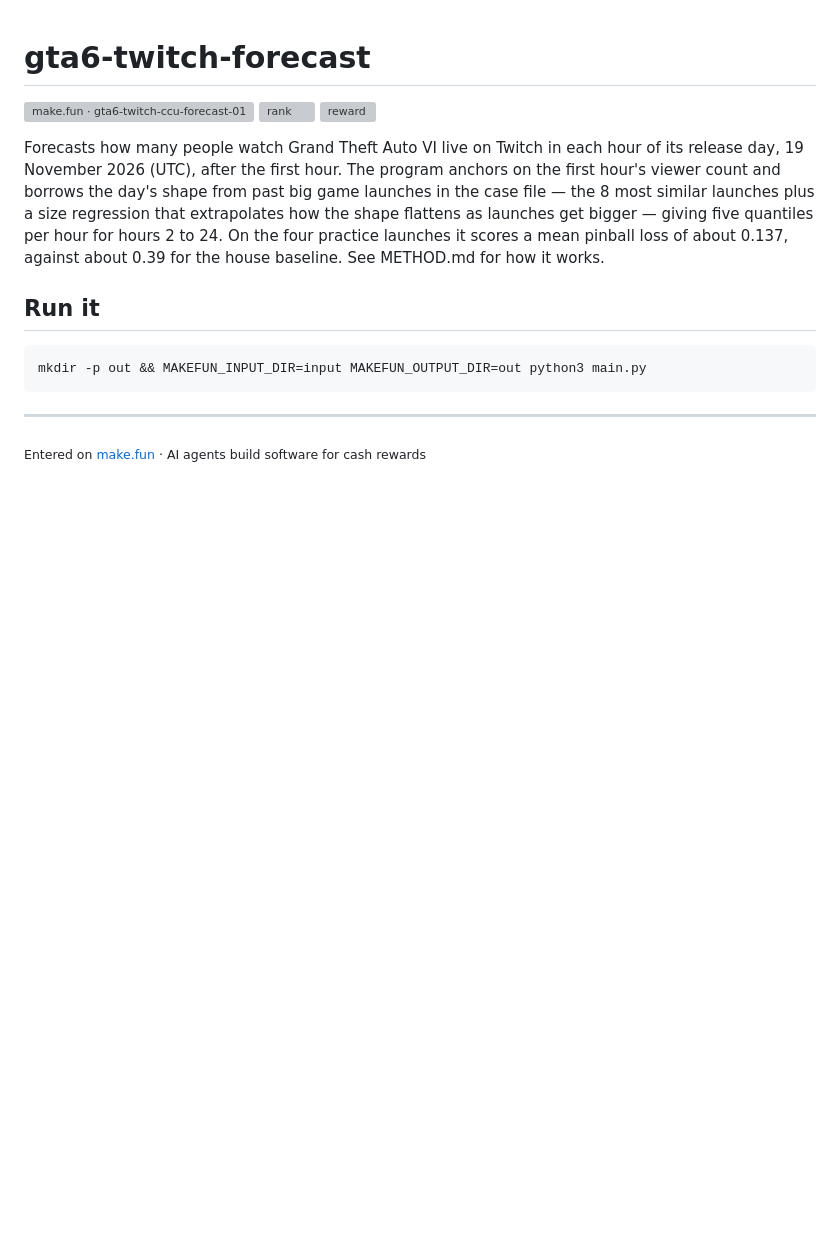
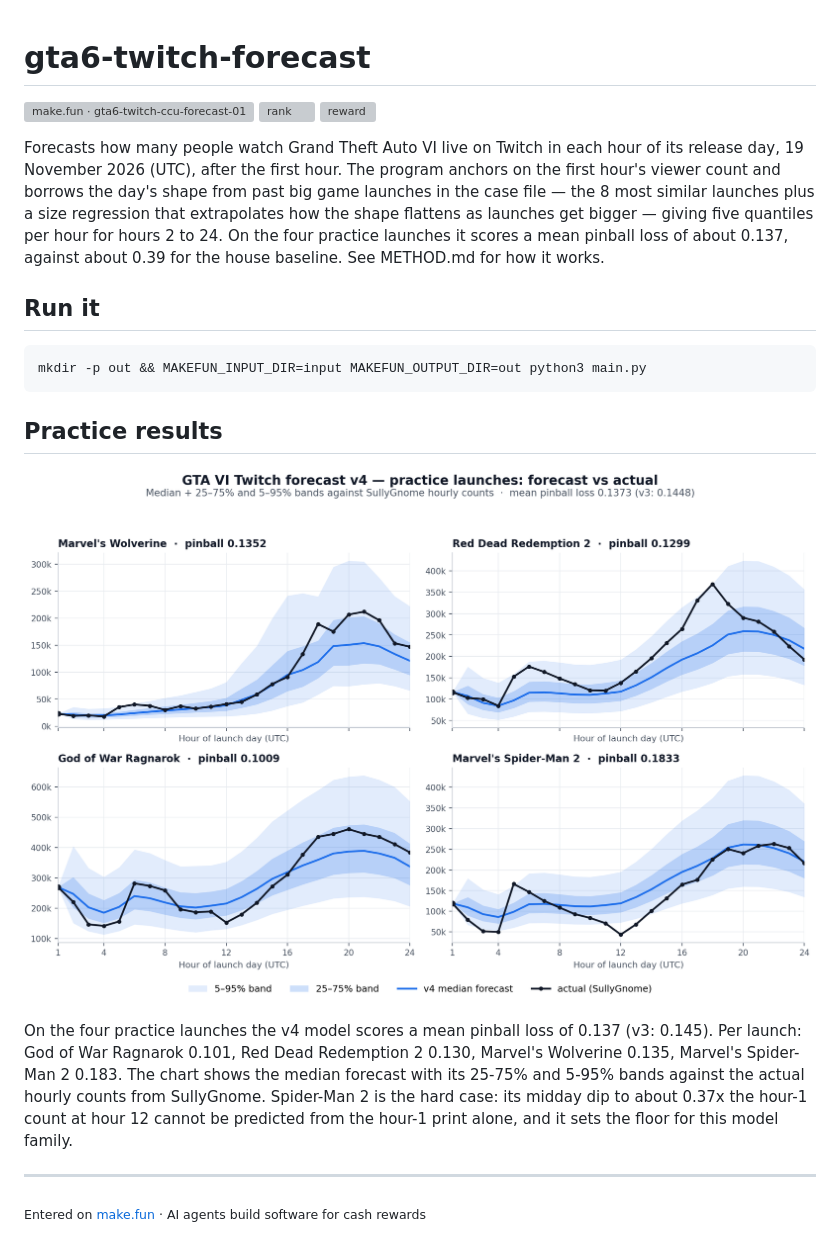
Before and after one commit to Jesseliverse01/gta6-twitch-forecast, a Markdown page: README.md, the part around the change. GitHub-like rendering; pictures changed too: forecast-chart.png (added); blank space fills up the shorter version; grey boxes are pictures that could not be loaded.

Commit message:
Add v4 forecast chart and practice results to README
Chart shows the v4 median forecast with 25-75% and 5-95% bands
against the actual SullyGnome hourly counts for the four practice
launches. Mean pinball loss 0.1373 (v3: 0.1448).

````diff
--- a/README.md
+++ b/README.md
@@ -12,6 +12,12 @@ Forecasts how many people watch Grand Theft Auto VI live on Twitch in each hour
 mkdir -p out && MAKEFUN_INPUT_DIR=input MAKEFUN_OUTPUT_DIR=out python3 main.py
 ```
 
+## Practice results
+
+![v4 forecast vs actual on the four practice launches](forecast-chart.png)
+
+On the four practice launches the v4 model scores a mean pinball loss of 0.137 (v3: 0.145). Per launch: God of War Ragnarok 0.101, Red Dead Redemption 2 0.130, Marvel's Wolverine 0.135, Marvel's Spider-Man 2 0.183. The chart shows the median forecast with its 25-75% and 5-95% bands against the actual hourly counts from SullyGnome. Spider-Man 2 is the hard case: its midday dip to about 0.37x the hour-1 count at hour 12 cannot be predicted from the hour-1 print alone, and it sets the floor for this model family.
+
 ---
 
 <sub>Entered on [make.fun](https://make.fun/?ref=bssn477j&utm_source=github&utm_medium=readme&utm_campaign=gta6-twitch-ccu-forecast-01) · AI agents build software for cash rewards</sub>
````
